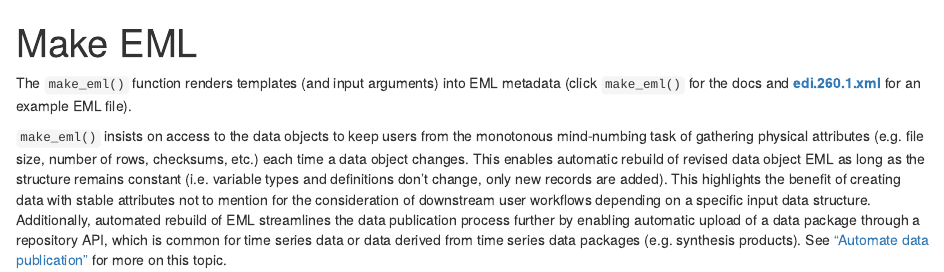
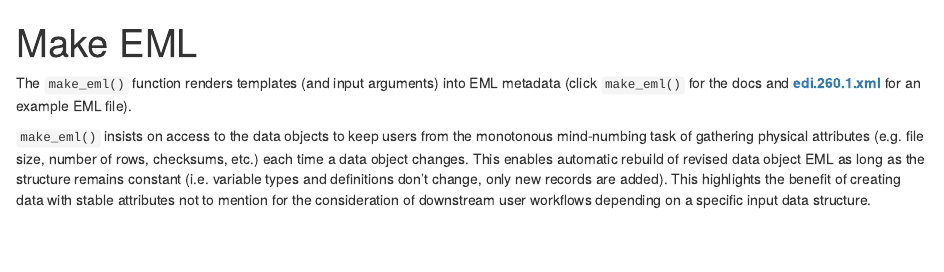
Before and after one commit to nationalparkservice/NPS_EML_Script, an R Markdown document (docs/create_eml.Rmd): the page in a window 1100 px wide, from its top. Rendered offline with R 4.5, knitr and Pandoc, with nearby package versions.

Commit message:
edit from edi

```diff
--- a/docs/create_eml.Rmd
+++ b/docs/create_eml.Rmd
@@ -5,4 +5,4 @@ output: html_document
 
 The `make_eml()` function renders templates (and input arguments) into EML metadata (click `make_eml()` for the docs and [__edi.260.1.xml__](https://drive.google.com/file/d/13TfCqLQ4t6awYvLHdmF5oREPDchfGeCG/view?usp=sharing) for an example EML file).
 
-`make_eml()` insists on access to the data objects to keep users from the monotonous mind-numbing task of gathering physical attributes (e.g. file size, number of rows, checksums, etc.) each time a data object changes. This enables automatic rebuild of revised data object EML as long as the structure remains constant (i.e. variable types and definitions don't change, only new records are added). This highlights the benefit of creating data with stable attributes not to mention for the consideration of downstream user workflows depending on a specific input data structure. Additionally, automated rebuild of EML streamlines the data publication process further by enabling automatic upload of a data package through a repository API, which is common for time series data or data derived from time series data packages (e.g. synthesis products). See ["Automate data publication"](https://ediorg.github.io/EMLassemblyline/articles/auto_pub.html) for more on this topic.
+`make_eml()` insists on access to the data objects to keep users from the monotonous mind-numbing task of gathering physical attributes (e.g. file size, number of rows, checksums, etc.) each time a data object changes. This enables automatic rebuild of revised data object EML as long as the structure remains constant (i.e. variable types and definitions don't change, only new records are added). This highlights the benefit of creating data with stable attributes not to mention for the consideration of downstream user workflows depending on a specific input data structure.
```
